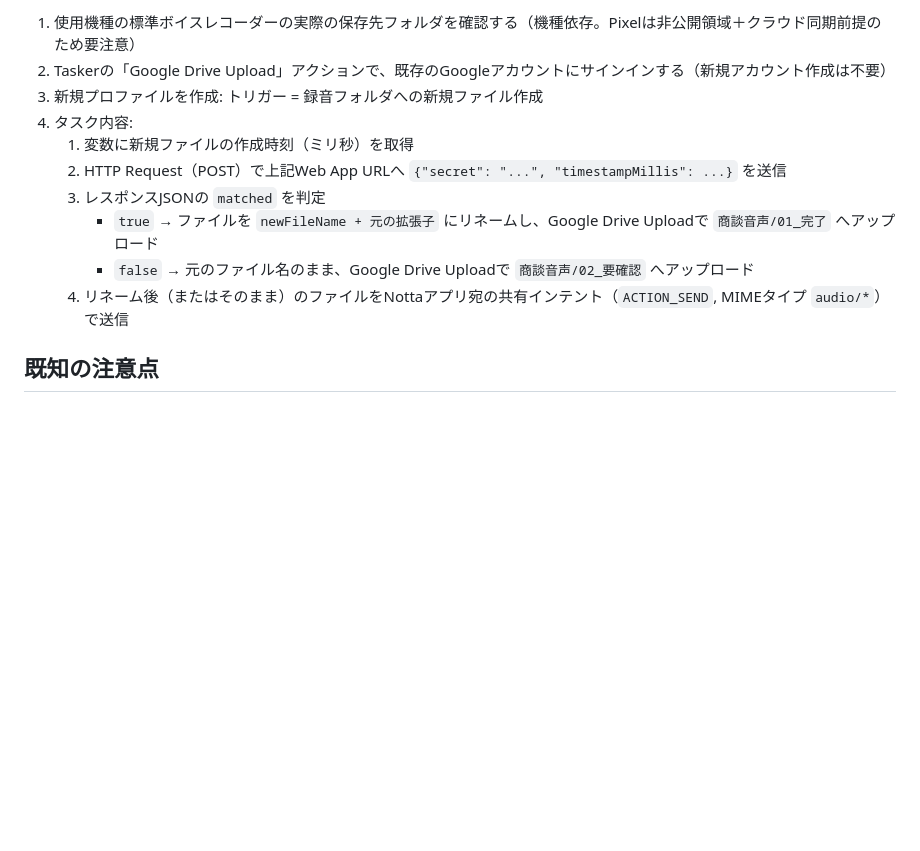
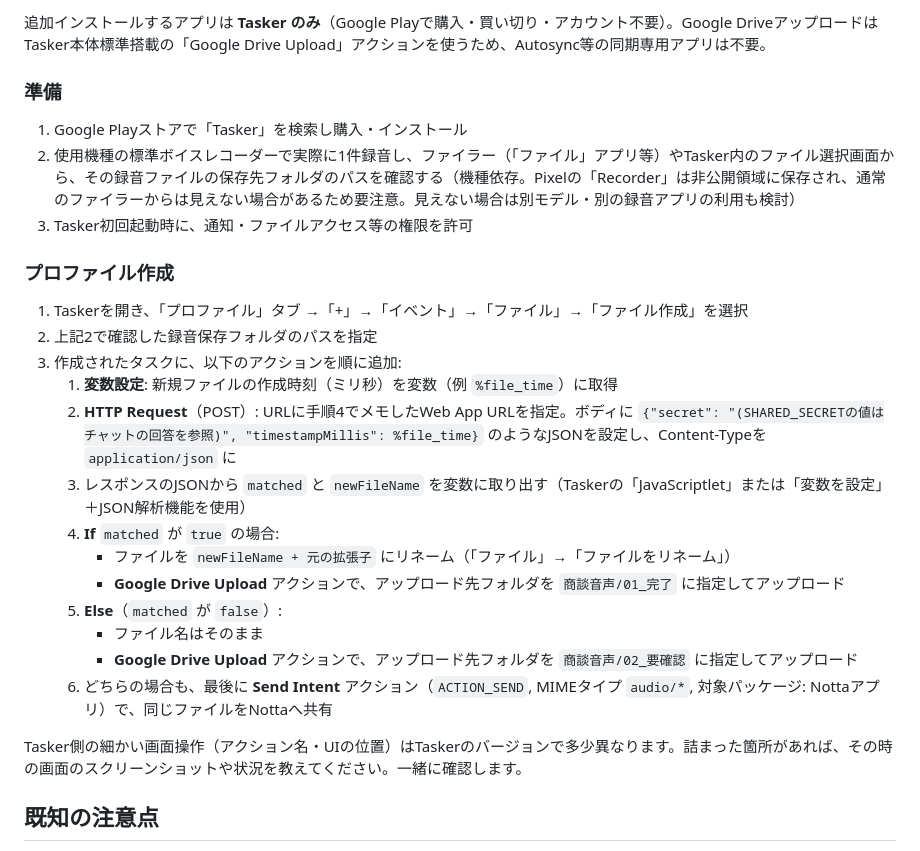
Before and after one commit to fujita01arrch/apps, a Markdown page: gas/shodan-onsei-automation/README.md, the part around one of its changes. GitHub-like rendering; blank space fills up the shorter version.

```diff
--- a/gas/shodan-onsei-automation/README.md
+++ b/gas/shodan-onsei-automation/README.md
@@ -54,14 +72,27 @@ curl -X POST "<デプロイしたWeb AppのURL>" \
 
-1. 使用機種の標準ボイスレコーダーの実際の保存先フォルダを確認する（機種依存。Pixelは非公開領域＋クラウド同期前提のため要注意）
-2. Taskerの「Google Drive Upload」アクションで、既存のGoogleアカウントにサインインする（新規アカウント作成は不要）
-3. 新規プロファイルを作成: トリガー = 録音フォルダへの新規ファイル作成
-4. タスク内容:
-   1. 変数に新規ファイルの作成時刻（ミリ秒）を取得
-   2. HTTP Request（POST）で上記Web App URLへ `{"secret": "...", "timestampMillis": ...}` を送信
-   3. レスポンスJSONの `matched` を判定
-      - `true` → ファイルを `newFileName + 元の拡張子` にリネームし、Google Drive Uploadで `商談音声/01_完了` へアップロード
-      - `false` → 元のファイル名のまま、Google Drive Uploadで `商談音声/02_要確認` へアップロード
-   4. リネーム後（またはそのまま）のファイルをNottaアプリ宛の共有インテント（`ACTION_SEND`, MIMEタイプ `audio/*`）で送信
+追加インストールするアプリは **Tasker のみ**（Google Playで購入・買い切り・アカウント不要）。Google Driveアップロードは Tasker本体標準搭載の「Google Drive Upload」アクションを使うため、Autosync等の同期専用アプリは不要。
+
+### 準備
+1. Google Playストアで「Tasker」を検索し購入・インストール
+2. 使用機種の標準ボイスレコーダーで実際に1件録音し、ファイラー（「ファイル」アプリ等）やTasker内のファイル選択画面から、その録音ファイルの保存先フォルダのパスを確認する（機種依存。Pixelの「Recorder」は非公開領域に保存され、通常のファイラーからは見えない場合があるため要注意。見えない場合は別モデル・別の録音アプリの利用も検討）
+3. Tasker初回起動時に、通知・ファイルアクセス等の権限を許可
+
+### プロファイル作成
+1. Taskerを開き、「プロファイル」タブ →「+」→「イベント」→「ファイル」→「ファイル作成」を選択
+2. 上記2で確認した録音保存フォルダのパスを指定
+3. 作成されたタスクに、以下のアクションを順に追加:
+   1. **変数設定**: 新規ファイルの作成時刻（ミリ秒）を変数（例 `%file_time`）に取得
+   2. **HTTP Request**（POST）: URLに手順4でメモしたWeb App URLを指定。ボディに `{"secret": "(SHARED_SECRETの値はチャットの回答を参照)", "timestampMillis": %file_time}` のようなJSONを設定し、Content-Typeを `application/json` に
+   3. レスポンスのJSONから `matched` と `newFileName` を変数に取り出す（Taskerの「JavaScriptlet」または「変数を設定」＋JSON解析機能を使用）
+   4. **If** `matched` が `true` の場合:
+      - ファイルを `newFileName + 元の拡張子` にリネーム（「ファイル」→「ファイルをリネーム」）
+      - **Google Drive Upload** アクションで、アップロード先フォルダを `商談音声/01_完了` に指定してアップロード
+   5. **Else**（`matched` が `false`）:
+      - ファイル名はそのまま
+      - **Google Drive Upload** アクションで、アップロード先フォルダを `商談音声/02_要確認` に指定してアップロード
+   6. どちらの場合も、最後に **Send Intent** アクション（`ACTION_SEND`, MIMEタイプ `audio/*`, 対象パッケージ: Nottaアプリ）で、同じファイルをNottaへ共有
+
+Tasker側の細かい画面操作（アクション名・UIの位置）はTaskerのバージョンで多少異なります。詰まった箇所があれば、その時の画面のスクリーンショットや状況を教えてください。一緒に確認します。
 
 ## 既知の注意点
 
```
Also changed, not shown: other parts of gas/shodan-onsei-automation/README.md (+38 -20 lines).
